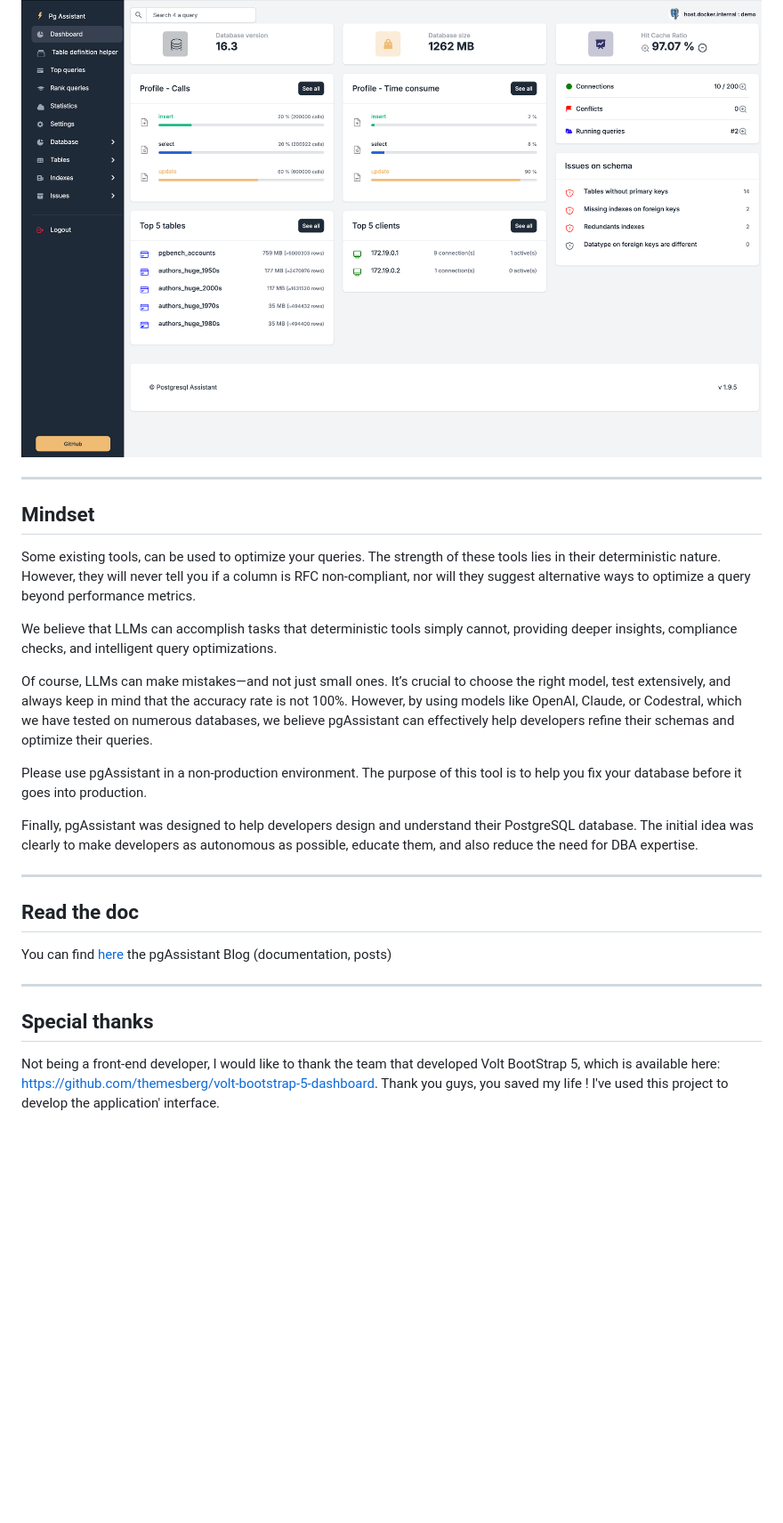
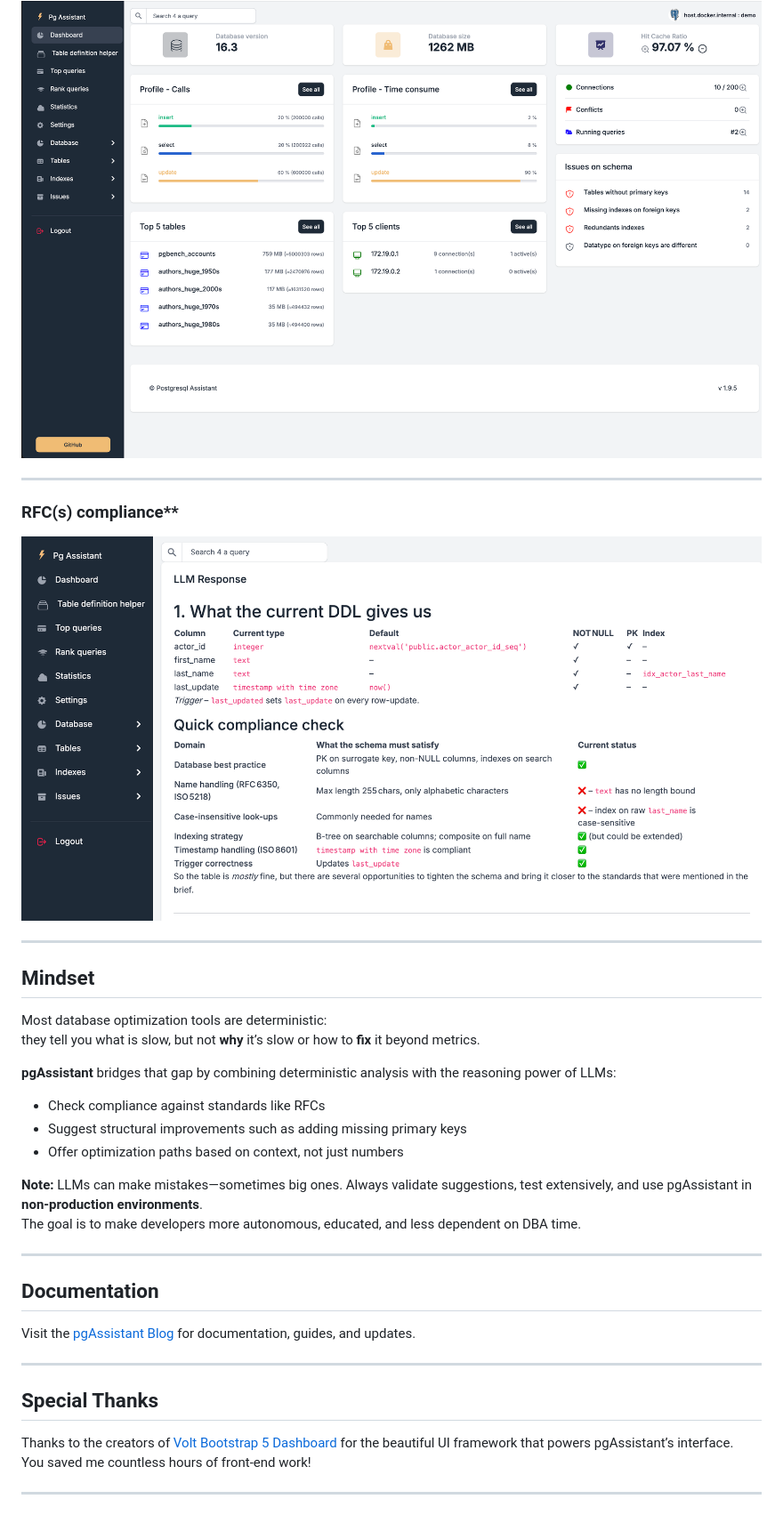
Before and after one commit to beh74/pgassistant-community, a Markdown page: README.md, the part around the change printed below. Shown: that part at 89% size. GitHub-like rendering; pictures changed too: media/gpt-oss-2.png (added); blank space fills up the shorter version.

```diff
--- a/README.md
+++ b/README.md
@@ -45,28 +87,37 @@ You can find the original public snapshot archived [here (Wayback Machine)](http
 <img src="media/dashboard.png" alt="Dashboard" height="640px"/>
+
+---
+
+
+### RFC(s) compliance**
+<img src="media/gpt-oss-2.png" alt="Dashboard" height="640px"/>
 
 ---
 
 ## Mindset
 
-Some existing tools, can be used to optimize your queries. The strength of these tools lies in their deterministic nature. However, they will never tell you if a column is RFC non-compliant, nor will they suggest alternative ways to optimize a query beyond performance metrics.
+Most database optimization tools are deterministic:
+they tell you what is slow, but not **why** it’s slow or how to **fix** it beyond metrics.
 
-We believe that LLMs can accomplish tasks that deterministic tools simply cannot, providing deeper insights, compliance checks, and intelligent query optimizations.
+**pgAssistant** bridges that gap by combining deterministic analysis with the reasoning power of LLMs:
+- Check compliance against standards like RFCs
+- Suggest structural improvements such as adding missing primary keys
+- Offer optimization paths based on context, not just numbers
 
-Of course, LLMs can make mistakes—and not just small ones. It’s crucial to choose the right model, test extensively, and always keep in mind that the accuracy rate is not 100%. However, by using models like OpenAI, Claude, or Codestral, which we have tested on numerous databases, we believe pgAssistant can effectively help developers refine their schemas and optimize their queries.
-
-Please use pgAssistant in a non-production environment. The purpose of this tool is to help you fix your database before it goes into production.
-
-Finally, pgAssistant was designed to help developers design and understand their PostgreSQL database. The initial idea was clearly to make developers as autonomous as possible, educate them, and also reduce the need for DBA expertise.
+**Note:** LLMs can make mistakes—sometimes big ones. Always validate suggestions, test extensively, and use pgAssistant in **non-production environments**.
+The goal is to make developers more autonomous, educated, and less dependent on DBA time.
 
 ---
 
-## Read the doc
+## Documentation
 
-You can find [here](https://beh74.github.io/pgassistant-blog/) the pgAssistant Blog (documentation, posts)
+Visit the [pgAssistant Blog](https://beh74.github.io/pgassistant-blog/) for documentation, guides, and updates.
 
 ---
 
-## Special thanks
+## Special Thanks
 
-Not being a front-end developer, I would like to thank the team that developed Volt BootStrap 5, which is available here: https://github.com/themesberg/volt-bootstrap-5-dashboard. Thank you guys, you saved my life !
-I've used this project to develop the application' interface.
+Thanks to the creators of [Volt Bootstrap 5 Dashboard](https://github.com/themesberg/volt-bootstrap-5-dashboard) for the beautiful UI framework that powers pgAssistant’s interface.
+You saved me countless hours of front-end work!
+
+---
```
Also changed, not shown: other parts of README.md (+68 -26 lines).
